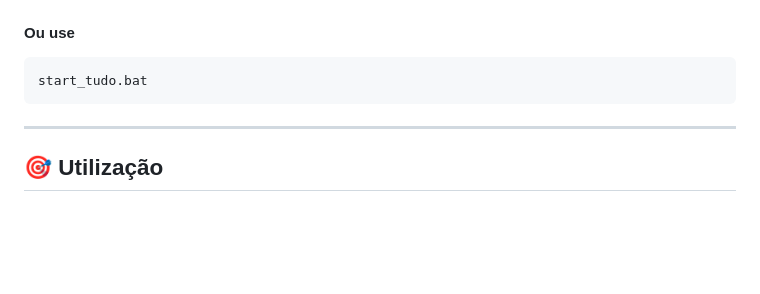
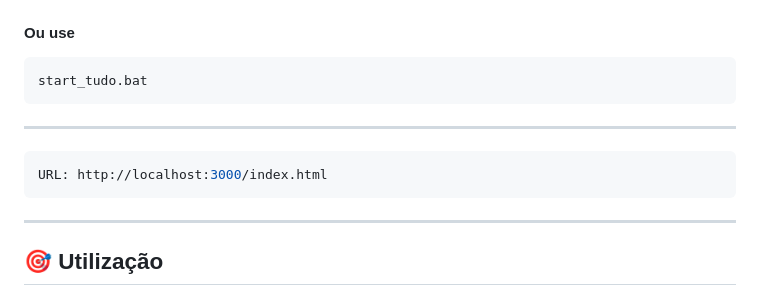
Before and after one commit to yas-cm/Sistemas_computacao_P1, a Markdown page: README.md, the part around the change. Drawn GitHub-style; blank space fills up the shorter version.

````diff
--- a/README.md
+++ b/README.md
@@ -88,6 +88,10 @@ g++ back/shared_memory/processo_leitor.cpp -o back/shared_memory/processo_leitor
 ```bash
 start_tudo.bat
 ```
+---
+```bash
+URL: http://localhost:3000/index.html
+```
 
 ---
 
````
